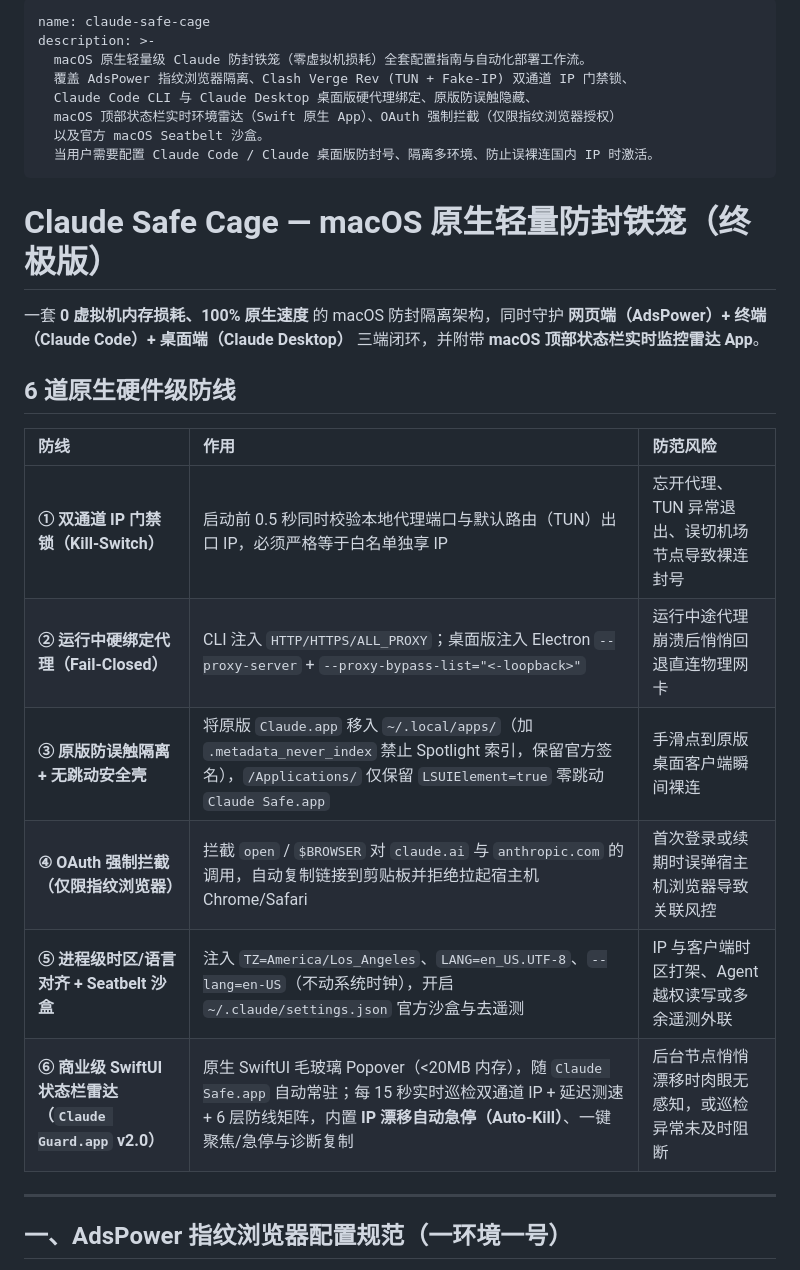
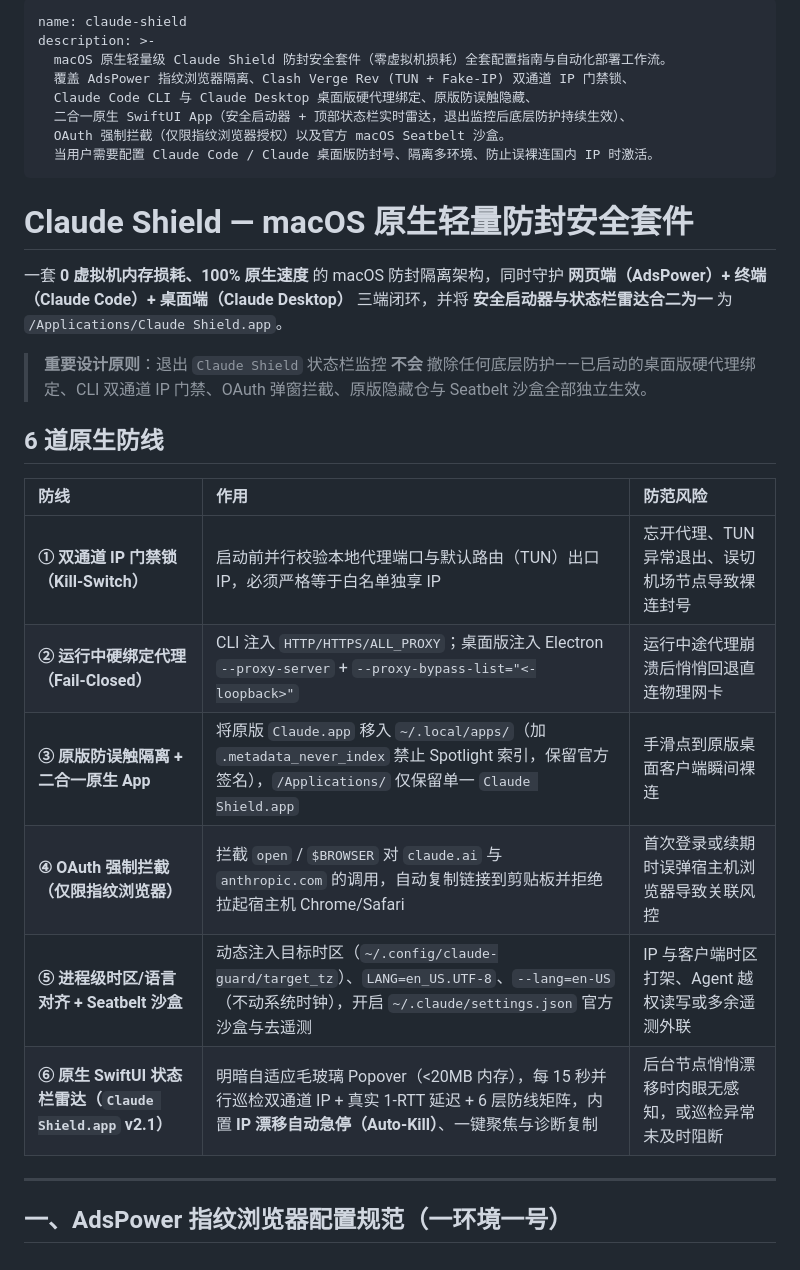
Before and after one commit to luvio-arlan/claude-shield, a Markdown page: SKILL.md, the part around one of its changes. Drawn GitHub-style.

```diff
--- a/SKILL.md
+++ b/SKILL.md
@@ -1,28 +1,30 @@
 ---
-name: claude-safe-cage
+name: claude-shield
 description: >-
-  macOS 原生轻量级 Claude 防封铁笼（零虚拟机损耗）全套配置指南与自动化部署工作流。
+  macOS 原生轻量级 Claude Shield 防封安全套件（零虚拟机损耗）全套配置指南与自动化部署工作流。
   覆盖 AdsPower 指纹浏览器隔离、Clash Verge Rev (TUN + Fake-IP) 双通道 IP 门禁锁、
   Claude Code CLI 与 Claude Desktop 桌面版硬代理绑定、原版防误触隐藏、
-  macOS 顶部状态栏实时环境雷达（Swift 原生 App）、OAuth 强制拦截（仅限指纹浏览器授权）
-  以及官方 macOS Seatbelt 沙盒。
+  二合一原生 SwiftUI App（安全启动器 + 顶部状态栏实时雷达，退出监控后底层防护持续生效）、
+  OAuth 强制拦截（仅限指纹浏览器授权）以及官方 macOS Seatbelt 沙盒。
   当用户需要配置 Claude Code / Claude 桌面版防封号、隔离多环境、防止误裸连国内 IP 时激活。
 ---
 
-# Claude Safe Cage — macOS 原生轻量防封铁笼（终极版）
+# Claude Shield — macOS 原生轻量防封安全套件
 
-一套 **0 虚拟机内存损耗、100% 原生速度** 的 macOS 防封隔离架构，同时守护 **网页端（AdsPower）+ 终端（Claude Code）+ 桌面端（Claude Desktop）** 三端闭环，并附带 **macOS 顶部状态栏实时监控雷达 App**。
+一套 **0 虚拟机内存损耗、100% 原生速度** 的 macOS 防封隔离架构，同时守护 **网页端（AdsPower）+ 终端（Claude Code）+ 桌面端（Claude Desktop）** 三端闭环，并将 **安全启动器与状态栏雷达合二为一** 为 `/Applications/Claude Shield.app`。
 
-## 6 道原生硬件级防线
+> **重要设计原则**：退出 `Claude Shield` 状态栏监控 **不会** 撤除任何底层防护——已启动的桌面版硬代理绑定、CLI 双通道 IP 门禁、OAuth 弹窗拦截、原版隐藏仓与 Seatbelt 沙盒全部独立生效。
+
+## 6 道原生防线
 
 | 防线 | 作用 | 防范风险 |
 | :--- | :--- | :--- |
-| **① 双通道 IP 门禁锁（Kill-Switch）** | 启动前 0.5 秒同时校验本地代理端口与默认路由（TUN）出口 IP，必须严格等于白名单独享 IP | 忘开代理、TUN 异常退出、误切机场节点导致裸连封号 |
+| **① 双通道 IP 门禁锁（Kill-Switch）** | 启动前并行校验本地代理端口与默认路由（TUN）出口 IP，必须严格等于白名单独享 IP | 忘开代理、TUN 异常退出、误切机场节点导致裸连封号 |
 | **② 运行中硬绑定代理（Fail-Closed）** | CLI 注入 `HTTP/HTTPS/ALL_PROXY`；桌面版注入 Electron `--proxy-server` + `--proxy-bypass-list="<-loopback>"` | 运行中途代理崩溃后悄悄回退直连物理网卡 |
-| **③ 原版防误触隔离 + 无跳动安全壳** | 将原版 `Claude.app` 移入 `~/.local/apps/`（加 `.metadata_never_index` 禁止 Spotlight 索引，保留官方签名），`/Applications/` 仅保留 `LSUIElement=true` 零跳动 `Claude Safe.app` | 手滑点到原版桌面客户端瞬间裸连 |
+| **③ 原版防误触隔离 + 二合一原生 App** | 将原版 `Claude.app` 移入 `~/.local/apps/`（加 `.metadata_never_index` 禁止 Spotlight 索引，保留官方签名），`/Applications/` 仅保留单一 `Claude Shield.app` | 手滑点到原版桌面客户端瞬间裸连 |
 | **④ OAuth 强制拦截（仅限指纹浏览器）** | 拦截 `open` / `$BROWSER` 对 `claude.ai` 与 `anthropic.com` 的调用，自动复制链接到剪贴板并拒绝拉起宿主机 Chrome/Safari | 首次登录或续期时误弹宿主机浏览器导致关联风控 |
-| **⑤ 进程级时区/语言对齐 + Seatbelt 沙盒** | 注入 `TZ=America/Los_Angeles`、`LANG=en_US.UTF-8`、`--lang=en-US`（不动系统时钟），开启 `~/.claude/settings.json` 官方沙盒与去遥测 | IP 与客户端时区打架、Agent 越权读写或多余遥测外联 |
-| **⑥ 商业级 SwiftUI 状态栏雷达（`Claude Guard.app` v2.0）** | 原生 SwiftUI 毛玻璃 Popover（<20MB 内存），随 `Claude Safe.app` 自动常驻；每 15 秒实时巡检双通道 IP + 延迟测速 + 6 层防线矩阵，内置 **IP 漂移自动急停（Auto-Kill）**、一键聚焦/急停与诊断复制 | 后台节点悄悄漂移时肉眼无感知，或巡检异常未及时阻断 |
+| **⑤ 进程级时区/语言对齐 + Seatbelt 沙盒** | 动态注入目标时区（`~/.config/claude-guard/target_tz`）、`LANG=en_US.UTF-8`、`--lang=en-US`（不动系统时钟），开启 `~/.claude/settings.json` 官方沙盒与去遥测 | IP 与客户端时区打架、Agent 越权读写或多余遥测外联 |
+| **⑥ 原生 SwiftUI 状态栏雷达（`Claude Shield.app` v2.1）** | 明暗自适应毛玻璃 Popover（<20MB 内存），每 15 秒并行巡检双通道 IP + 真实 1-RTT 延迟 + 6 层防线矩阵，内置 **IP 漂移自动急停（Auto-Kill）**、一键聚焦与诊断复制 | 后台节点悄悄漂移时肉眼无感知，或巡检异常未及时阻断 |
 
 ---
 
```
Also changed, not shown: other parts of SKILL.md (+6 -5 lines), README.md (+69 -18 lines), assets/icon.png (added), 4 other files.
